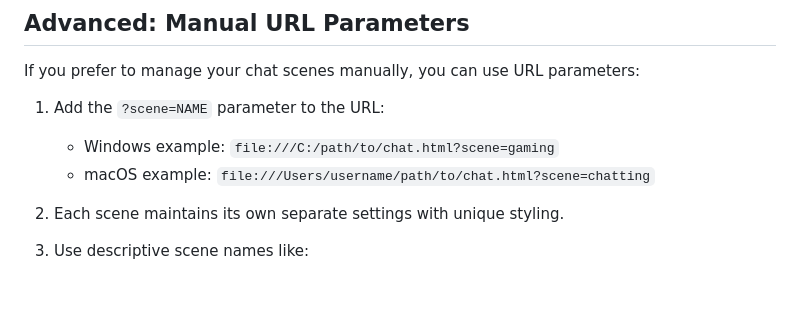
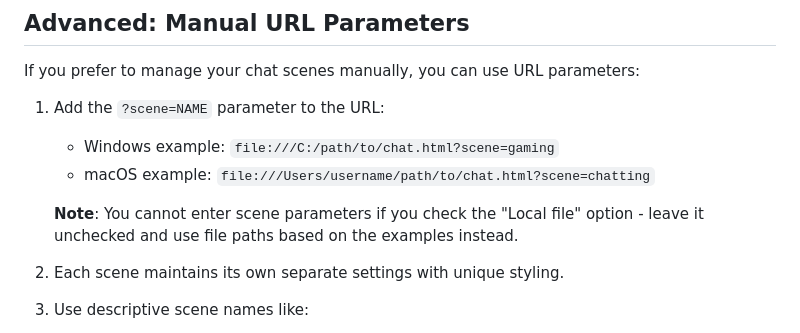
Before and after one commit to detekoi/compact-chat-overlay, a Markdown page: README.md, the part around the change. GitHub-like rendering; blank space fills up the shorter version.

Commit message:
docs: Update README to clarify usage of scene parameters with local file option, enhancing user guidance

```diff
--- a/README.md
+++ b/README.md
@@ -207,6 +207,8 @@ If you prefer to manage your chat scenes manually, you can use URL parameters:
    - Windows example: `file:///C:/path/to/chat.html?scene=gaming`
    - macOS example: `file:///Users/username/path/to/chat.html?scene=chatting`
 
+   **Note**: You cannot enter scene parameters if you check the "Local file" option - leave it unchecked and use file paths based on the examples instead.
+
 2. Each scene maintains its own separate settings with unique styling.
 
 3. Use descriptive scene names like:
```
